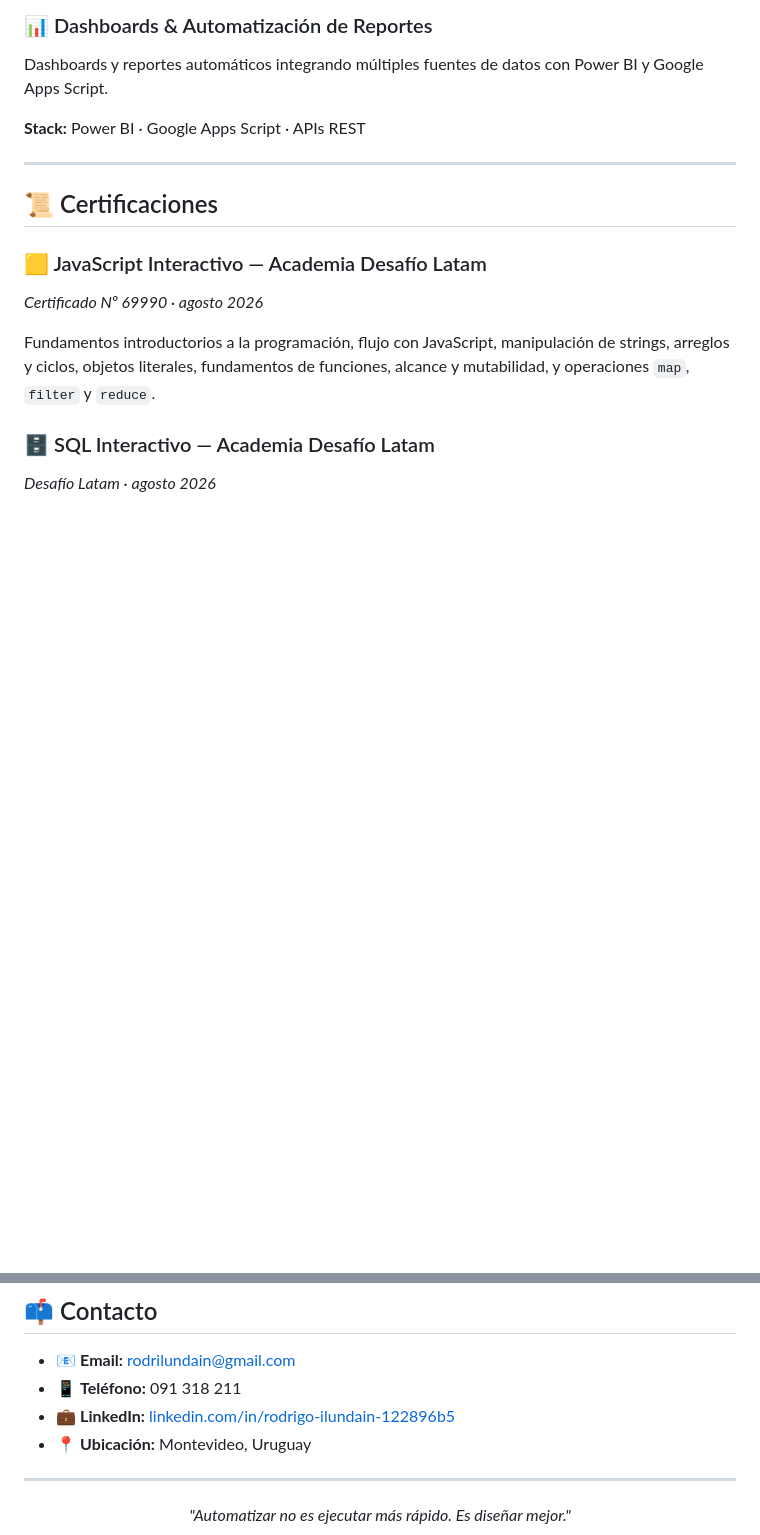
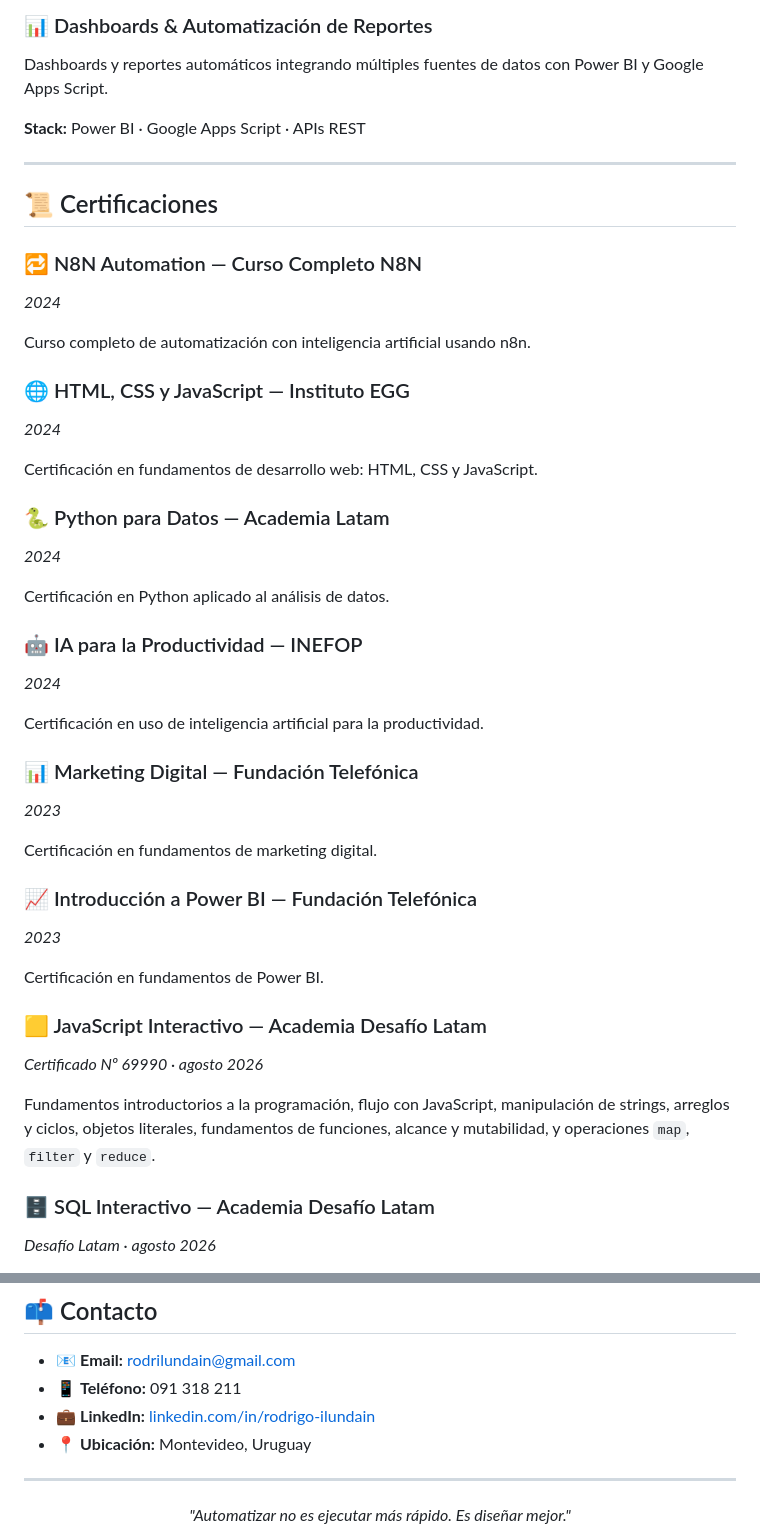
Before and after one commit to Rodrilundain/Rodrilundain, a Markdown page: README.md, 2 parts joined by grey strips. GitHub-like rendering; blank space fills up the shorter version.

Commit message:
Revise LinkedIn link and add certifications
Updated LinkedIn link and added new certifications for 2023 and 2024.

```diff
--- a/README.md
+++ b/README.md
@@ -101,6 +101,36 @@ Dashboards y reportes automáticos integrando múltiples fuentes de datos con Po
 
 ## 📜 Certificaciones
 
+### 🔁 N8N Automation — Curso Completo N8N
+*2024*
+
+Curso completo de automatización con inteligencia artificial usando n8n.
+
+### 🌐 HTML, CSS y JavaScript — Instituto EGG
+*2024*
+
+Certificación en fundamentos de desarrollo web: HTML, CSS y JavaScript.
+
+### 🐍 Python para Datos — Academia Latam
+*2024*
+
+Certificación en Python aplicado al análisis de datos.
+
+### 🤖 IA para la Productividad — INEFOP
+*2024*
+
+Certificación en uso de inteligencia artificial para la productividad.
+
+### 📊 Marketing Digital — Fundación Telefónica
+*2023*
+
+Certificación en fundamentos de marketing digital.
+
+### 📈 Introducción a Power BI — Fundación Telefónica
+*2023*
+
+Certificación en fundamentos de Power BI.
+
 ### 🟨 JavaScript Interactivo — Academia Desafío Latam
 *Certificado Nº 69990 · agosto 2026*
 
@@ -141,7 +171,7 @@ Certificación en fundamentos de análisis de datos con Python.
 
 - 📧 **Email:** rodrilundain@gmail.com
 - 📱 **Teléfono:** 091 318 211
-- 💼 **LinkedIn:** [linkedin.com/in/rodrigo-ilundain-122896b5](https://www.linkedin.com/in/rodrigo-ilundain-122896b5/)
+- 💼 **LinkedIn:** [linkedin.com/in/rodrigo-ilundain](https://www.linkedin.com/in/rodrigo-ilundain/)
 - 📍 **Ubicación:** Montevideo, Uruguay
 
 ---
```
Also changed, not shown: other parts of README.md (+1 -1 lines).
